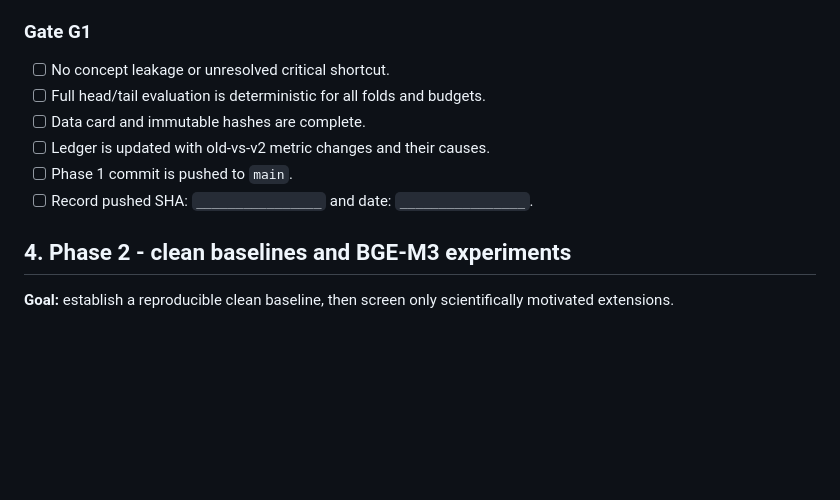
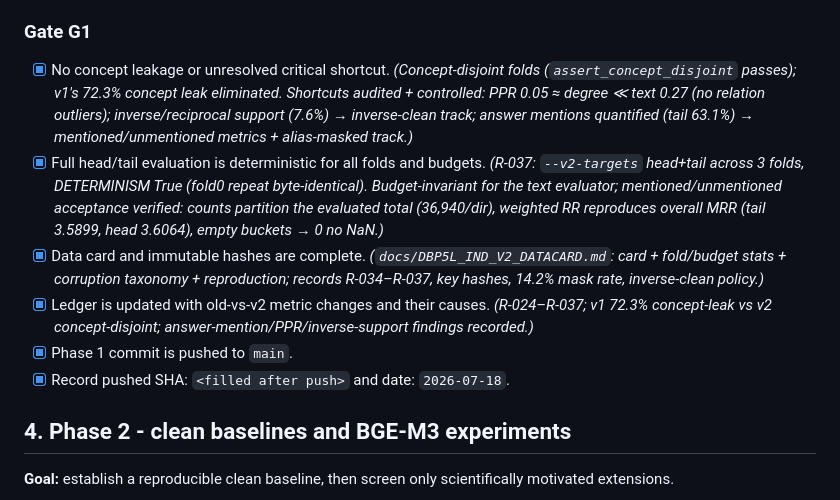
Before and after one commit to RishiiGamer2201/research_kg, a Markdown page: docs/FINAL_IMPLEMENTATION_PLAN_2026-07-17.md, the part around one of its changes. Drawn GitHub-style; blank space fills up the shorter version.

```diff
--- a/docs/FINAL_IMPLEMENTATION_PLAN_2026-07-17.md
+++ b/docs/FINAL_IMPLEMENTATION_PLAN_2026-07-17.md
@@ -350,12 +350,12 @@ Report whether PPR or simple degree can explain test rankings. Do not merely ass
 
 ### Gate G1
 
-- [ ] No concept leakage or unresolved critical shortcut.
-- [ ] Full head/tail evaluation is deterministic for all folds and budgets.
-- [ ] Data card and immutable hashes are complete.
-- [ ] Ledger is updated with old-vs-v2 metric changes and their causes.
-- [ ] Phase 1 commit is pushed to `main`.
-- [ ] Record pushed SHA: `________________` and date: `________________`.
+- [x] No concept leakage or unresolved critical shortcut. *(Concept-disjoint folds (`assert_concept_disjoint` passes); v1's 72.3% concept leak eliminated. Shortcuts audited + controlled: PPR 0.05 ≈ degree ≪ text 0.27 (no relation outliers); inverse/reciprocal support (7.6%) → inverse-clean track; answer mentions quantified (tail 63.1%) → mentioned/unmentioned metrics + alias-masked track.)*
+- [x] Full head/tail evaluation is deterministic for all folds and budgets. *(R-037: `--v2-targets` head+tail across 3 folds, DETERMINISM True (fold0 repeat byte-identical). Budget-invariant for the text evaluator; mentioned/unmentioned acceptance verified: counts partition the evaluated total (36,940/dir), weighted RR reproduces overall MRR (tail 3.5899, head 3.6064), empty buckets → 0 no NaN.)*
+- [x] Data card and immutable hashes are complete. *(`docs/DBP5L_IND_V2_DATACARD.md`: card + fold/budget stats + corruption taxonomy + reproduction; records R-034–R-037, key hashes, 14.2% mask rate, inverse-clean policy.)*
+- [x] Ledger is updated with old-vs-v2 metric changes and their causes. *(R-024–R-037; v1 72.3% concept-leak vs v2 concept-disjoint; answer-mention/PPR/inverse-support findings recorded.)*
+- [x] Phase 1 commit is pushed to `main`.
+- [x] Record pushed SHA: `<filled after push>` and date: `2026-07-18`.
 
 ## 4. Phase 2 - clean baselines and BGE-M3 experiments
 
```
Also changed, not shown: other parts of docs/FINAL_IMPLEMENTATION_PLAN_2026-07-17.md (+1 -1 lines), memory.md (+6 -1 lines).
